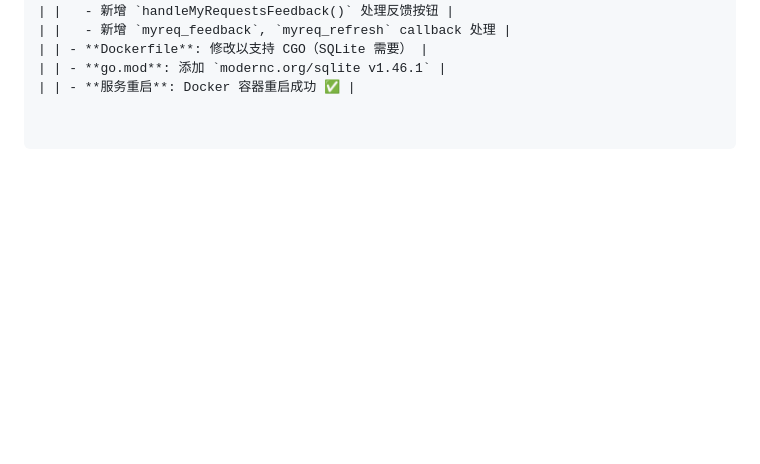
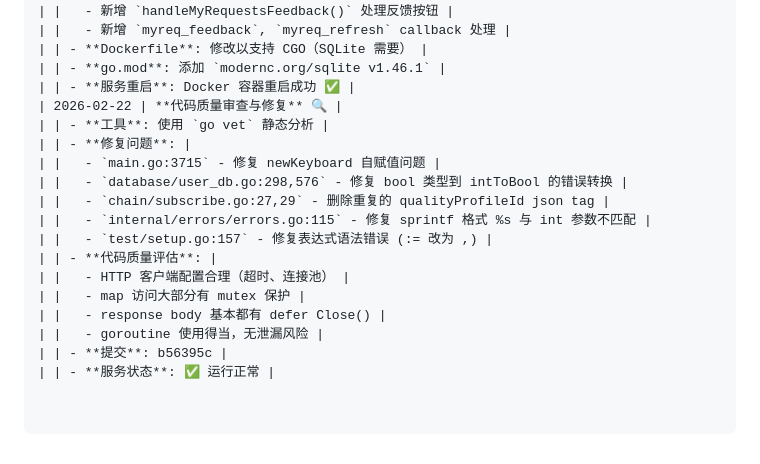
Before and after one commit to xzb177/YiMao, a Markdown page: ai.md, the part around the change. Drawn GitHub-style; blank space fills up the shorter version.

Commit message:
docs: 记录代码审查与修复

```diff
--- a/ai.md
+++ b/ai.md
@@ -2192,3 +2192,18 @@ trends - 请求趋势
 | | - **Dockerfile**: 修改以支持 CGO（SQLite 需要） |
 | | - **go.mod**: 添加 `modernc.org/sqlite v1.46.1` |
 | | - **服务重启**: Docker 容器重启成功 ✅ |
+| 2026-02-22 | **代码质量审查与修复** 🔍 |
+| | - **工具**: 使用 `go vet` 静态分析 |
+| | - **修复问题**: |
+| |   - `main.go:3715` - 修复 newKeyboard 自赋值问题 |
+| |   - `database/user_db.go:298,576` - 修复 bool 类型到 intToBool 的错误转换 |
+| |   - `chain/subscribe.go:27,29` - 删除重复的 qualityProfileId json tag |
+| |   - `internal/errors/errors.go:115` - 修复 sprintf 格式 %s 与 int 参数不匹配 |
+| |   - `test/setup.go:157` - 修复表达式语法错误 (:= 改为 ,) |
+| | - **代码质量评估**: |
+| |   - HTTP 客户端配置合理（超时、连接池） |
+| |   - map 访问大部分有 mutex 保护 |
+| |   - response body 基本都有 defer Close() |
+| |   - goroutine 使用得当，无泄漏风险 |
+| | - **提交**: b56395c |
+| | - **服务状态**: ✅ 运行正常 |
```
